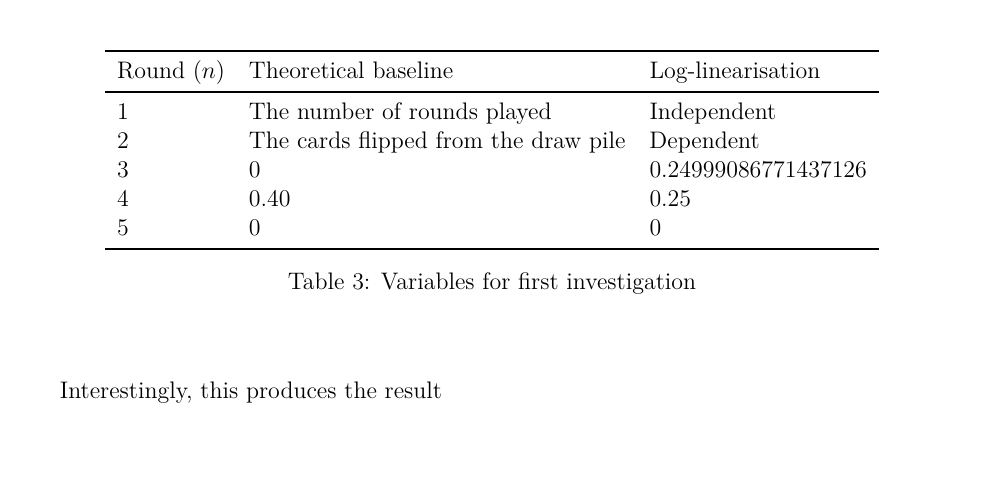
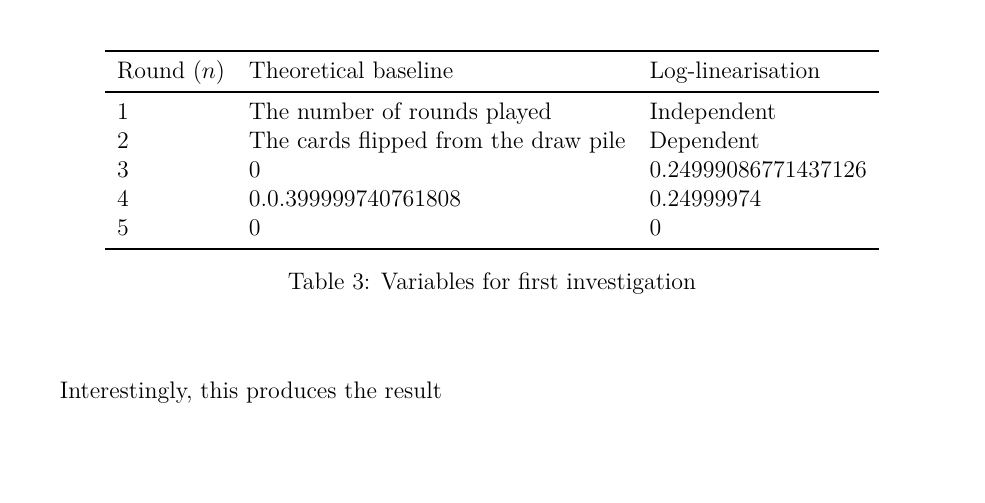
Before and after one commit to loladunton/lola_math_ia, a LaTeX document (ia_main.tex, which reads modelling.tex): part of page 20 of 21, cut so that both start at the same text. Compiled offline with XeLaTeX.

Commit message:
Auto-commit: changes detected at 2026-11-23 21:02:41

```diff
--- a/modelling.tex
+++ b/modelling.tex
@@ -383,7 +383,7 @@ Round ($n$) & Theoretical baseline & Log-linearisation\\
 1 & The number of rounds played & Independent \\
 2 & The cards flipped from the draw pile & Dependent \\
 3 & 0 & 0.24999086771437126\\
-4 & 0.40 & 0.25 \\
+4 & 0.0.399999740761808 &  0.24999974\\
 5 & 0 & 0\\
 \bottomrule
 \end{tabular}
```
